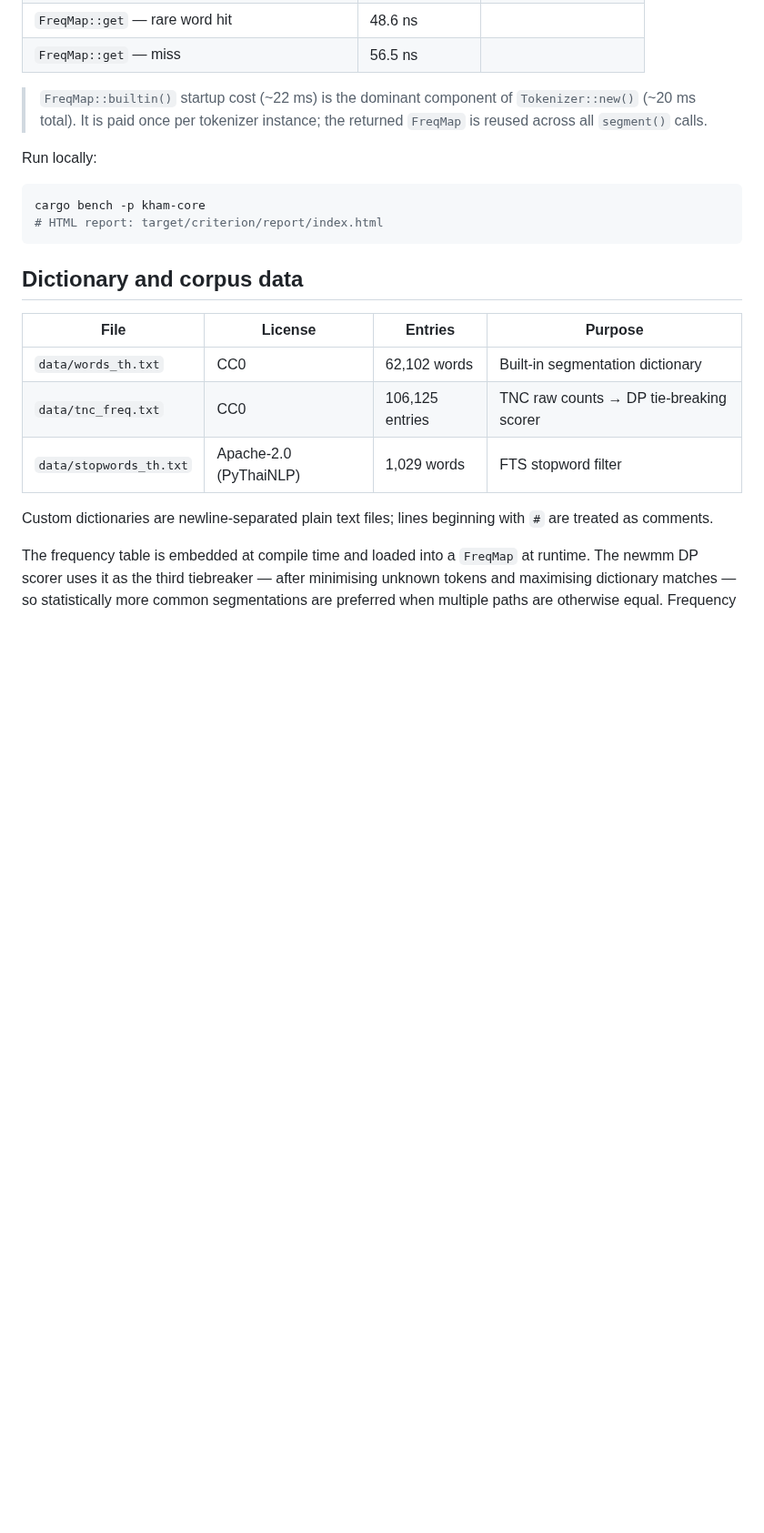
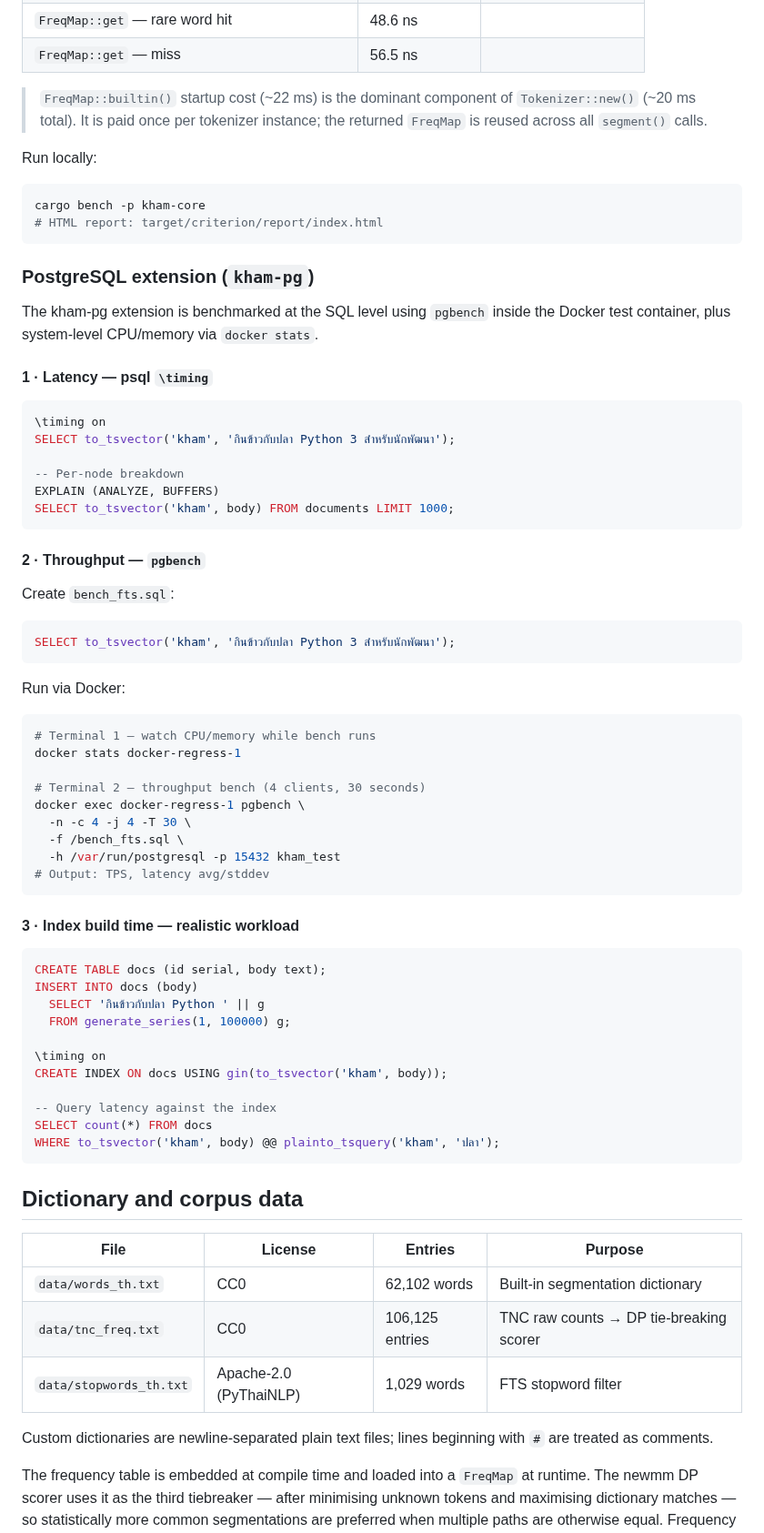
Before and after one commit to preedep/kham, a Markdown page: README.md, the part around the change. Shown at 91% size. GitHub-like rendering; blank space fills up the shorter version.

Commit message:
Add kham-pg benchmarking section to README
Documents three measurement approaches: psql \timing + EXPLAIN ANALYZE
for latency, pgbench for throughput (with docker stats for CPU/memory),
and a GIN index build + query latency test against 100k rows.

Co-Authored-By: Claude Sonnet 4.6 <noreply@anthropic.com>

````diff
--- a/README.md
+++ b/README.md
@@ -906,6 +906,59 @@ cargo bench -p kham-core
 # HTML report: target/criterion/report/index.html
 ```
 
+### PostgreSQL extension (`kham-pg`)
+
+The kham-pg extension is benchmarked at the SQL level using `pgbench` inside the Docker test container, plus system-level CPU/memory via `docker stats`.
+
+#### 1 · Latency — psql `\timing`
+
+```sql
+\timing on
+SELECT to_tsvector('kham', 'กินข้าวกับปลา Python 3 สำหรับนักพัฒนา');
+
+-- Per-node breakdown
+EXPLAIN (ANALYZE, BUFFERS)
+SELECT to_tsvector('kham', body) FROM documents LIMIT 1000;
+```
+
+#### 2 · Throughput — `pgbench`
+
+Create `bench_fts.sql`:
+
+```sql
+SELECT to_tsvector('kham', 'กินข้าวกับปลา Python 3 สำหรับนักพัฒนา');
+```
+
+Run via Docker:
+
+```bash
+# Terminal 1 — watch CPU/memory while bench runs
+docker stats docker-regress-1
+
+# Terminal 2 — throughput bench (4 clients, 30 seconds)
+docker exec docker-regress-1 pgbench \
+  -n -c 4 -j 4 -T 30 \
+  -f /bench_fts.sql \
+  -h /var/run/postgresql -p 15432 kham_test
+# Output: TPS, latency avg/stddev
+```
+
+#### 3 · Index build time — realistic workload
+
+```sql
+CREATE TABLE docs (id serial, body text);
+INSERT INTO docs (body)
+  SELECT 'กินข้าวกับปลา Python ' || g
+  FROM generate_series(1, 100000) g;
+
+\timing on
+CREATE INDEX ON docs USING gin(to_tsvector('kham', body));
+
+-- Query latency against the index
+SELECT count(*) FROM docs
+WHERE to_tsvector('kham', body) @@ plainto_tsquery('kham', 'ปลา');
+```
+
 ## Dictionary and corpus data
 
 | File | License | Entries | Purpose |
````
